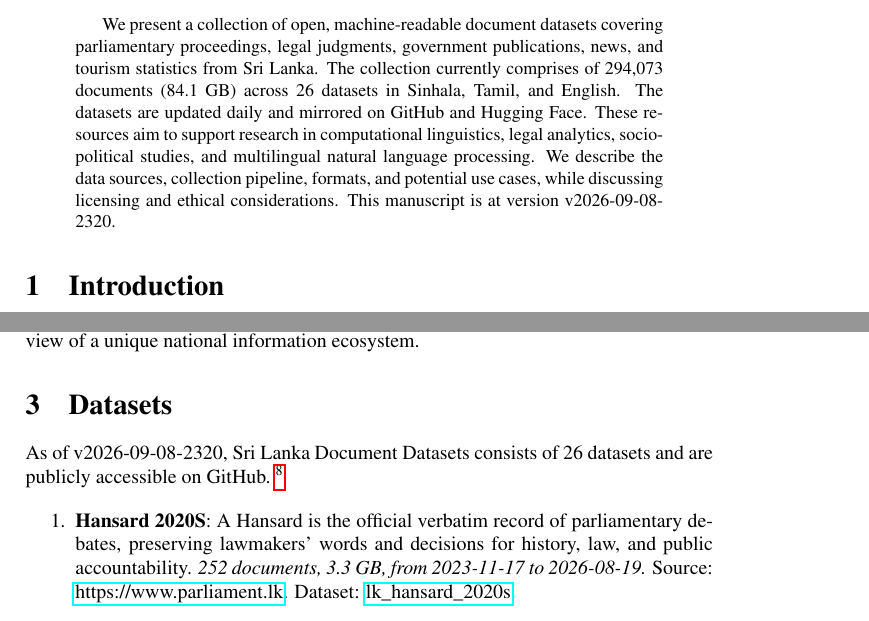
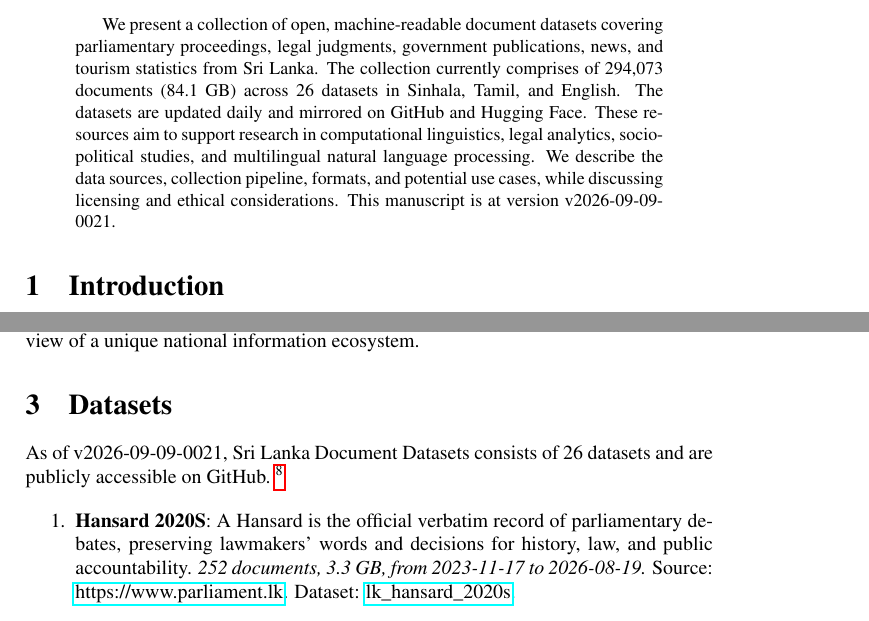
Before and after one commit to nuuuwan/lk_datasets, a LaTeX paper (latex/lk_datasets.tex): two parts of pages 1 and 2 of 7, joined at a grey line, cut so that both start at the same text. Compiled offline with pdfLaTeX; a LaTeX package or settings file that is missing is left out.

Commit message:
🤖 [build.yml] 2026-09-08-1851

```diff
--- a/latex/lk_datasets.tex
+++ b/latex/lk_datasets.tex
@@ -16,7 +16,7 @@
 \normalsize%
 \maketitle%
 \begin{abstract}%
-We present a collection of open, machine-readable document datasets covering parliamentary proceedings, legal judgments, government publications, news, and tourism statistics from Sri Lanka. The collection currently comprises of  294,073  documents (84.1 GB) across 26  datasets in Sinhala, Tamil, and English. The datasets are updated daily and mirrored on GitHub and Hugging Face. These resources aim to support research in computational linguistics, legal analytics, socio-political studies, and multilingual natural language processing. We describe the data sources, collection pipeline, formats, and potential use cases, while discussing licensing and ethical considerations. This manuscript is at version v2026-09-08-2320.%
+We present a collection of open, machine-readable document datasets covering parliamentary proceedings, legal judgments, government publications, news, and tourism statistics from Sri Lanka. The collection currently comprises of  294,073  documents (84.1 GB) across 26  datasets in Sinhala, Tamil, and English. The datasets are updated daily and mirrored on GitHub and Hugging Face. These resources aim to support research in computational linguistics, legal analytics, socio-political studies, and multilingual natural language processing. We describe the data sources, collection pipeline, formats, and potential use cases, while discussing licensing and ethical considerations. This manuscript is at version v2026-09-09-0021.%
 
 %
 \end{abstract}%
@@ -86,7 +86,7 @@ The Sri Lanka Document Datasets aim to fill this gap by aggregating diverse sour
 %
 \section{Datasets}%
 \label{sec:Datasets}%
-As of v2026-09-08-2320, Sri Lanka Document Datasets
+As of v2026-09-09-0021, Sri Lanka Document Datasets
   consists of 26 datasets
  and are publicly accessible on GitHub.%
 ~%
```
Also changed, not shown: README.md, latex/lk_datasets.pdf.
